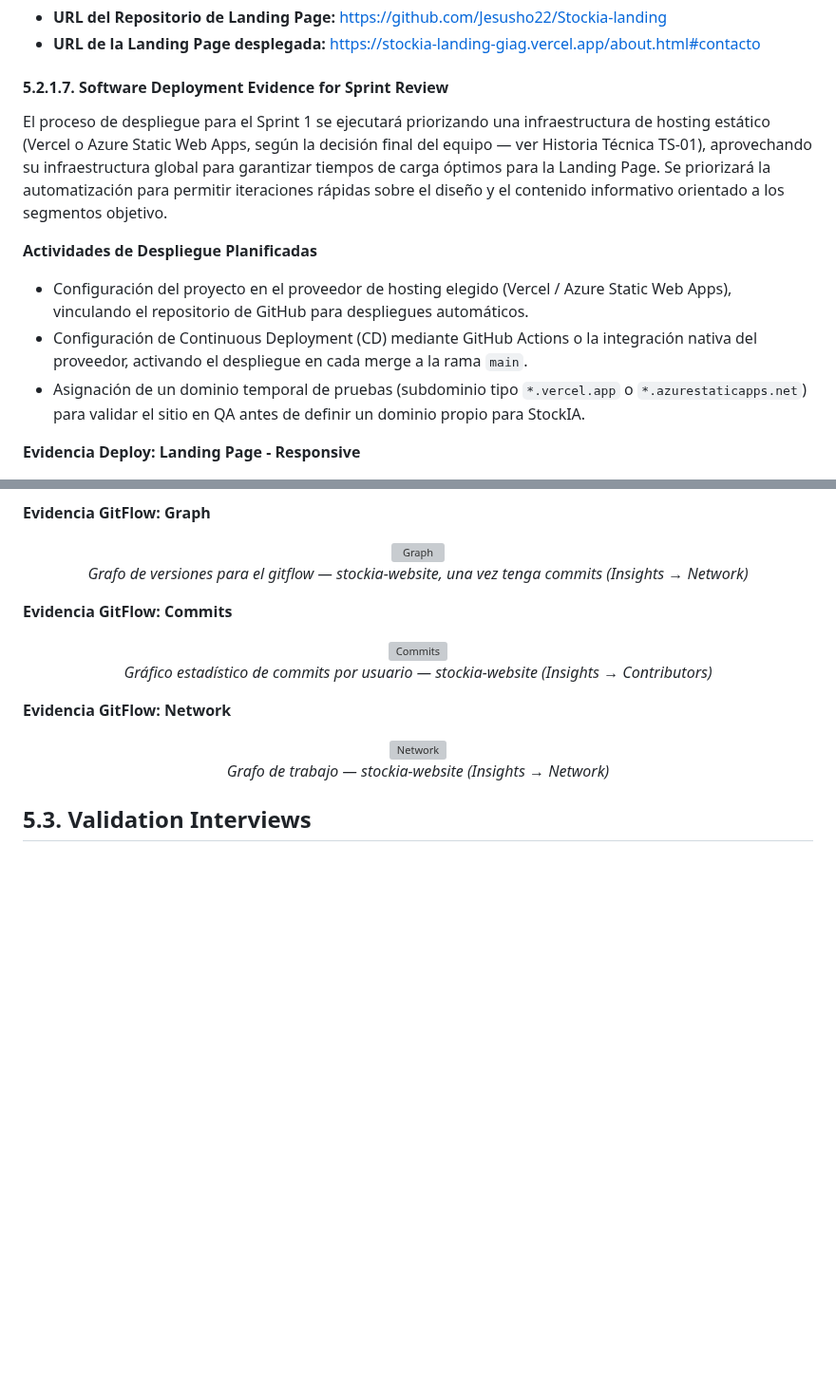
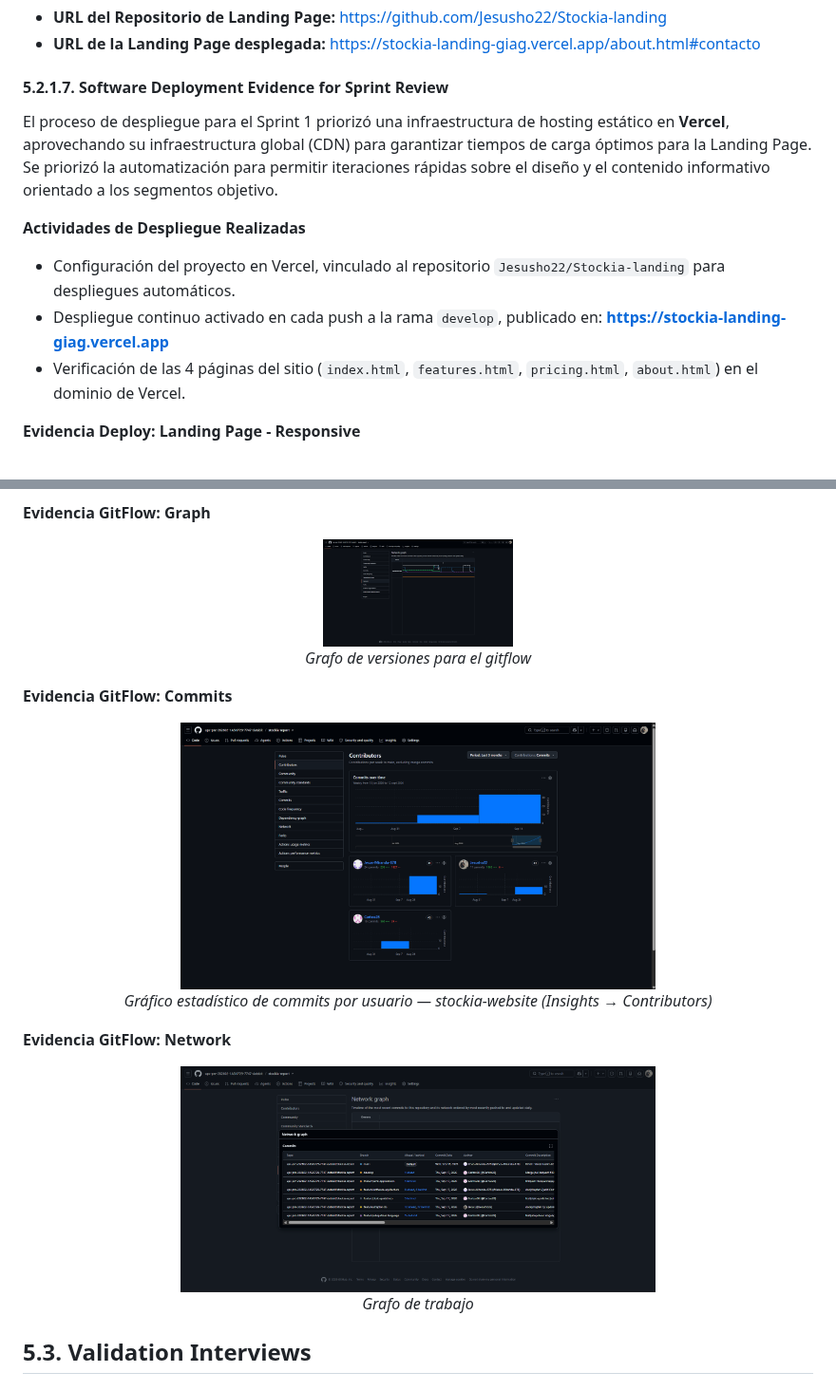
Before and after one commit to upc-pre-202602-1ASI0729-7747-databit/stockia-report, a Markdown page: README.md, 2 parts joined by grey strips. Shown at 95% size. Rendered like a GitHub page; pictures changed too: assets/img/chapter-05/Contributors.png (added), assets/img/chapter-05/Network-Gitflow.png (added), assets/img/chapter-05/Network.png (added); blank space fills up the shorter version; grey boxes are pictures that could not be loaded.

Commit message:
docs(chapter-5):  update chapter 5

```diff
--- a/README.md
+++ b/README.md
@@ -1839,12 +1839,12 @@ Para este Sprint, se han implementado y documentado los puntos de interacción d
 
 
 #### 5.2.1.7. Software Deployment Evidence for Sprint Review
-El proceso de despliegue para el Sprint 1 se ejecutará priorizando una infraestructura de hosting estático (Vercel o Azure Static Web Apps, según la decisión final del equipo — ver Historia Técnica TS-01), aprovechando su infraestructura global para garantizar tiempos de carga óptimos para la Landing Page. Se priorizará la automatización para permitir iteraciones rápidas sobre el diseño y el contenido informativo orientado a los segmentos objetivo.
-
-**Actividades de Despliegue Planificadas**
-* Configuración del proyecto en el proveedor de hosting elegido (Vercel / Azure Static Web Apps), vinculando el repositorio de GitHub para despliegues automáticos.
-* Configuración de Continuous Deployment (CD) mediante GitHub Actions o la integración nativa del proveedor, activando el despliegue en cada merge a la rama `main`.
-* Asignación de un dominio temporal de pruebas (subdominio tipo `*.vercel.app` o `*.azurestaticapps.net`) para validar el sitio en QA antes de definir un dominio propio para StockIA.
+El proceso de despliegue para el Sprint 1 priorizó una infraestructura de hosting estático en **Vercel**, aprovechando su infraestructura global (CDN) para garantizar tiempos de carga óptimos para la Landing Page. Se priorizó la automatización para permitir iteraciones rápidas sobre el diseño y el contenido informativo orientado a los segmentos objetivo.
+
+**Actividades de Despliegue Realizadas**
+* Configuración del proyecto en Vercel, vinculado al repositorio `Jesusho22/Stockia-landing` para despliegues automáticos.
+* Despliegue continuo activado en cada push a la rama `develop`, publicado en: **https://stockia-landing-giag.vercel.app**
+* Verificación de las 4 páginas del sitio (`index.html`, `features.html`, `pricing.html`, `about.html`) en el dominio de Vercel.
 
 **Evidencia Deploy: Landing Page - Responsive**
 <p align="center">
@@ -1877,20 +1877,20 @@ La carga de trabajo se distribuyó para asegurar que todos los integrantes parti
 
 **Evidencia GitFlow: Graph**
 <p align="center">
-  <img src="assets/img/[COMPLETAR-Graph].png" width="200" alt="Graph"/>
-  <br/><i>Grafo de versiones para el gitflow — stockia-website, una vez tenga commits (Insights → Network)</i>
+  <img src="assets/img/chapter-05/Network-Gitflow.png" width="200" alt="Graph"/>
+  <br/><i>Grafo de versiones para el gitflow</i>
 </p>
 
 **Evidencia GitFlow: Commits**
 <p align="center">
-  <img src="assets/img/[COMPLETAR-Commits].png" width="500" alt="Commits"/>
+  <img src="assets/img/chapter-05/Contributors.png" width="500" alt="Commits"/>
   <br/><i>Gráfico estadístico de commits por usuario — stockia-website (Insights → Contributors)</i>
 </p>
 
 **Evidencia GitFlow: Network**
 <p align="center">
-  <img src="assets/img/[COMPLETAR-Network].png" width="500" alt="Network"/>
-  <br/><i>Grafo de trabajo — stockia-website (Insights → Network)</i>
+  <img src="assets/img/chapter-05//Network.png" width="500" alt="Network"/>
+  <br/><i>Grafo de trabajo</i>
 </p>
 
 
```
Also changed, not shown: other parts of README.md (+4 -4 lines), assets/img/chapter-05/mobile-despliegue.jpeg (added), assets/img/chapter-05/web-despliegue.png (added).
